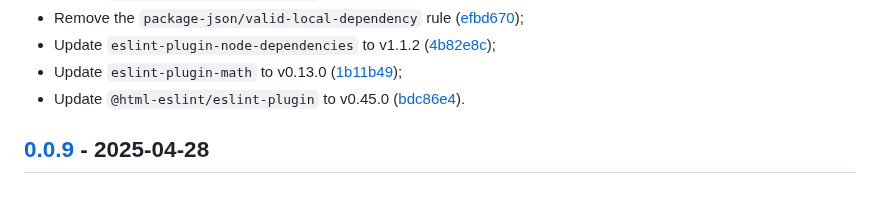
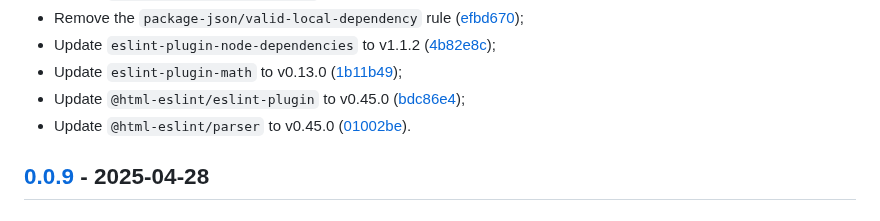
Before and after one commit to vanyauhalin/eslint-config, a Markdown page: CHANGELOG.md, the part around one of its changes. Drawn GitHub-style.

Commit message:
update changelog

```diff
--- a/CHANGELOG.md
+++ b/CHANGELOG.md
@@ -68,7 +68,8 @@ This document records all notable changes to the project, following the [Keep a
 - Remove the `package-json/valid-local-dependency` rule ([efbd670]);
 - Update `eslint-plugin-node-dependencies` to v1.1.2 ([4b82e8c]);
 - Update `eslint-plugin-math` to v0.13.0 ([1b11b49]);
-- Update `@html-eslint/eslint-plugin` to v0.45.0 ([bdc86e4]).
+- Update `@html-eslint/eslint-plugin` to v0.45.0 ([bdc86e4]);
+- Update `@html-eslint/parser` to v0.45.0 ([01002be]).
 
 ## [0.0.9] - 2025-04-28
 
```
Also changed, not shown: other parts of CHANGELOG.md (+1 -0 lines).
